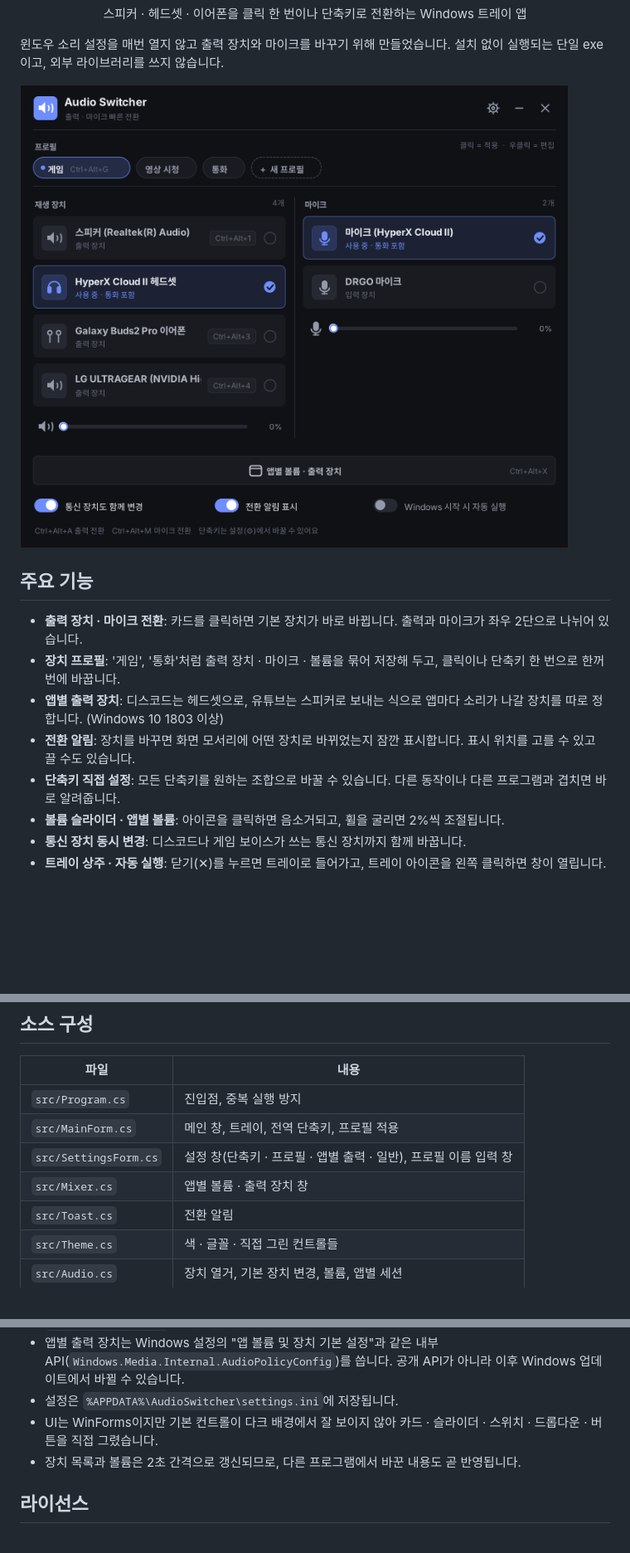
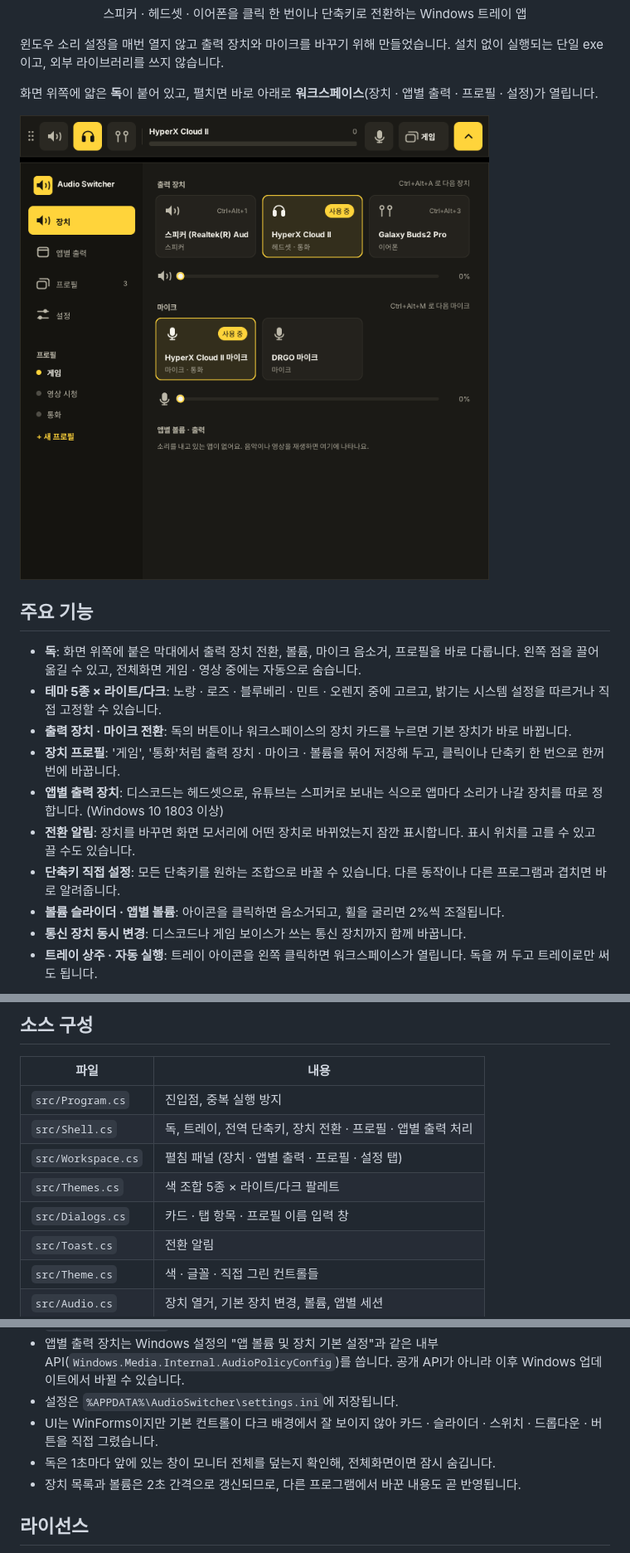
Before and after one commit to jaehyun13/AudioSwitcher, a Markdown page: README.md, 3 parts joined by grey strips. Shown at 83% size. GitHub-like rendering; pictures changed too: docs/screenshot-main.png; blank space fills up the shorter version.

```diff
--- a/README.md
+++ b/README.md
@@ -7,16 +7,20 @@
 윈도우 소리 설정을 매번 열지 않고 출력 장치와 마이크를 바꾸기 위해 만들었습니다.
 설치 없이 실행되는 단일 exe이고, 외부 라이브러리를 쓰지 않습니다.
 
-![메인 창](docs/screenshot-main.png)
+화면 위쪽에 얇은 **독**이 붙어 있고, 펼치면 바로 아래로 **워크스페이스**(장치 · 앱별 출력 · 프로필 · 설정)가 열립니다.
+
+![다크 모드 · 노랑](docs/screenshot-main.png)
 
 ## 주요 기능
 
-- **출력 장치 · 마이크 전환**: 카드를 클릭하면 기본 장치가 바로 바뀝니다. 출력과 마이크가 좌우 2단으로 나뉘어 있습니다.
+- **독**: 화면 위쪽에 붙은 막대에서 출력 장치 전환, 볼륨, 마이크 음소거, 프로필을 바로 다룹니다. 왼쪽 점을 끌어 옮길 수 있고, 전체화면 게임 · 영상 중에는 자동으로 숨습니다.
+- **테마 5종 × 라이트/다크**: 노랑 · 로즈 · 블루베리 · 민트 · 오렌지 중에 고르고, 밝기는 시스템 설정을 따르거나 직접 고정할 수 있습니다.
+- **출력 장치 · 마이크 전환**: 독의 버튼이나 워크스페이스의 장치 카드를 누르면 기본 장치가 바로 바뀝니다.
 - **장치 프로필**: '게임', '통화'처럼 출력 장치 · 마이크 · 볼륨을 묶어 저장해 두고, 클릭이나 단축키 한 번으로 한꺼번에 바꿉니다.
 - **앱별 출력 장치**: 디스코드는 헤드셋으로, 유튜브는 스피커로 보내는 식으로 앱마다 소리가 나갈 장치를 따로 정합니다. (Windows 10 1803 이상)
 - **전환 알림**: 장치를 바꾸면 화면 모서리에 어떤 장치로 바뀌었는지 잠깐 표시합니다. 표시 위치를 고를 수 있고 끌 수도 있습니다.
 - **단축키 직접 설정**: 모든 단축키를 원하는 조합으로 바꿀 수 있습니다. 다른 동작이나 다른 프로그램과 겹치면 바로 알려줍니다.
 - **볼륨 슬라이더 · 앱별 볼륨**: 아이콘을 클릭하면 음소거되고, 휠을 굴리면 2%씩 조절됩니다.
 - **통신 장치 동시 변경**: 디스코드나 게임 보이스가 쓰는 통신 장치까지 함께 바꿉니다.
-- **트레이 상주 · 자동 실행**: 닫기(✕)를 누르면 트레이로 들어가고, 트레이 아이콘을 왼쪽 클릭하면 창이 열립니다.
+- **트레이 상주 · 자동 실행**: 트레이 아이콘을 왼쪽 클릭하면 워크스페이스가 열립니다. 독을 꺼 두고 트레이로만 써도 됩니다.
 
@@ -67,9 +75,10 @@ csc MakeIcon.cs && MakeIcon.exe
 | 파일 | 내용 |
 | --- | --- |
 | `src/Program.cs` | 진입점, 중복 실행 방지 |
-| `src/MainForm.cs` | 메인 창, 트레이, 전역 단축키, 프로필 적용 |
-| `src/SettingsForm.cs` | 설정 창(단축키 · 프로필 · 앱별 출력 · 일반), 프로필 이름 입력 창 |
-| `src/Mixer.cs` | 앱별 볼륨 · 출력 장치 창 |
+| `src/Shell.cs` | 독, 트레이, 전역 단축키, 장치 전환 · 프로필 · 앱별 출력 처리 |
+| `src/Workspace.cs` | 펼침 패널 (장치 · 앱별 출력 · 프로필 · 설정 탭) |
+| `src/Themes.cs` | 색 조합 5종 × 라이트/다크 팔레트 |
+| `src/Dialogs.cs` | 카드 · 탭 항목 · 프로필 이름 입력 창 |
 | `src/Toast.cs` | 전환 알림 |
 | `src/Theme.cs` | 색 · 글꼴 · 직접 그린 컨트롤들 |
 | `src/Audio.cs` | 장치 열거, 기본 장치 변경, 볼륨, 앱별 세션 |
@@ -84,6 +93,7 @@ csc MakeIcon.cs && MakeIcon.exe
 - 앱별 출력 장치는 Windows 설정의 "앱 볼륨 및 장치 기본 설정"과 같은 내부 API(`Windows.Media.Internal.AudioPolicyConfig`)를 씁니다. 공개 API가 아니라 이후 Windows 업데이트에서 바뀔 수 있습니다.
 - 설정은 `%APPDATA%\AudioSwitcher\settings.ini`에 저장됩니다.
 - UI는 WinForms이지만 기본 컨트롤이 다크 배경에서 잘 보이지 않아 카드 · 슬라이더 · 스위치 · 드롭다운 · 버튼을 직접 그렸습니다.
+- 독은 1초마다 앞에 있는 창이 모니터 전체를 덮는지 확인해, 전체화면이면 잠시 숨깁니다.
 - 장치 목록과 볼륨은 2초 간격으로 갱신되므로, 다른 프로그램에서 바꾼 내용도 곧 반영됩니다.
 
 ## 라이선스
```
Also changed, not shown: other parts of README.md (+9 -5 lines), docs/screenshot-light.png (added), docs/screenshot-settings.png, 11 other files.
